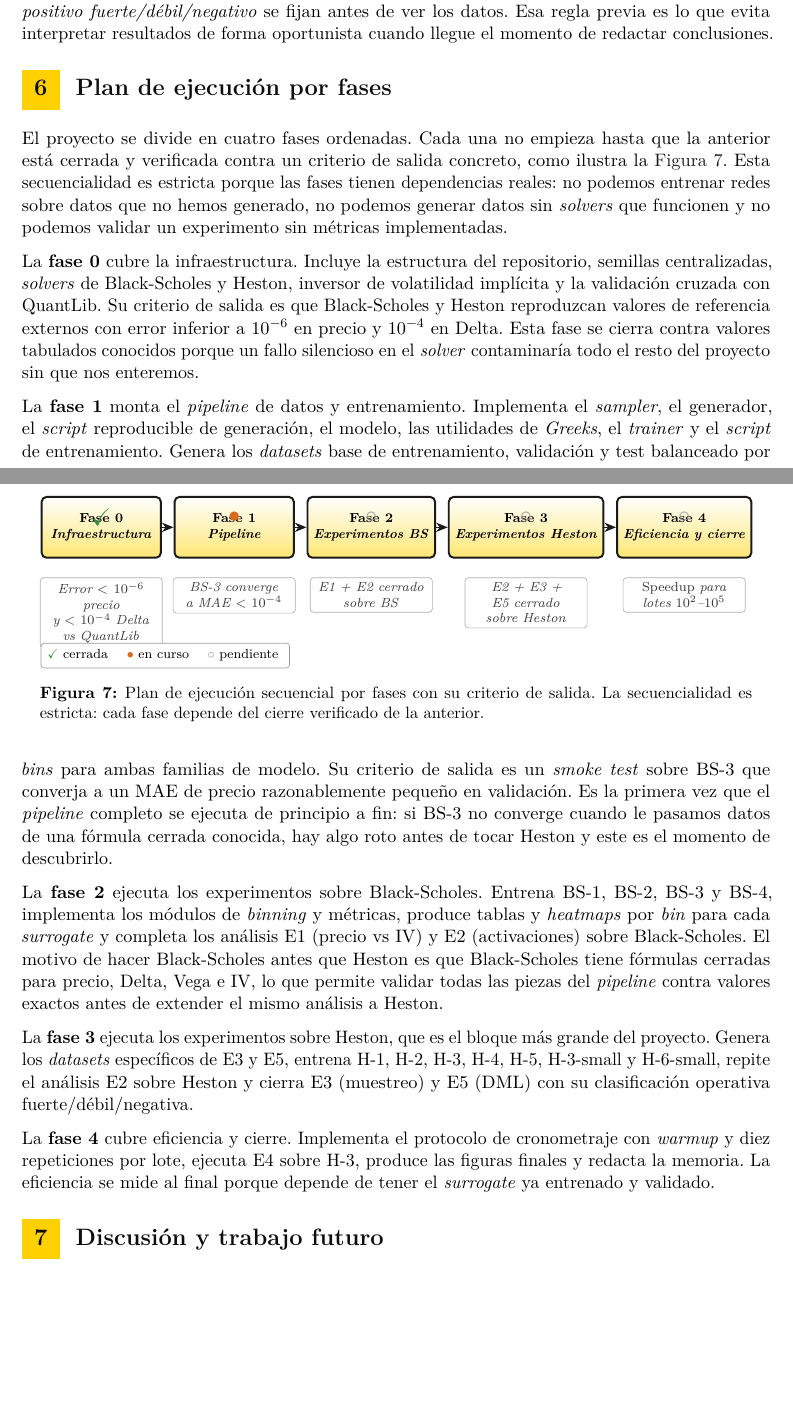
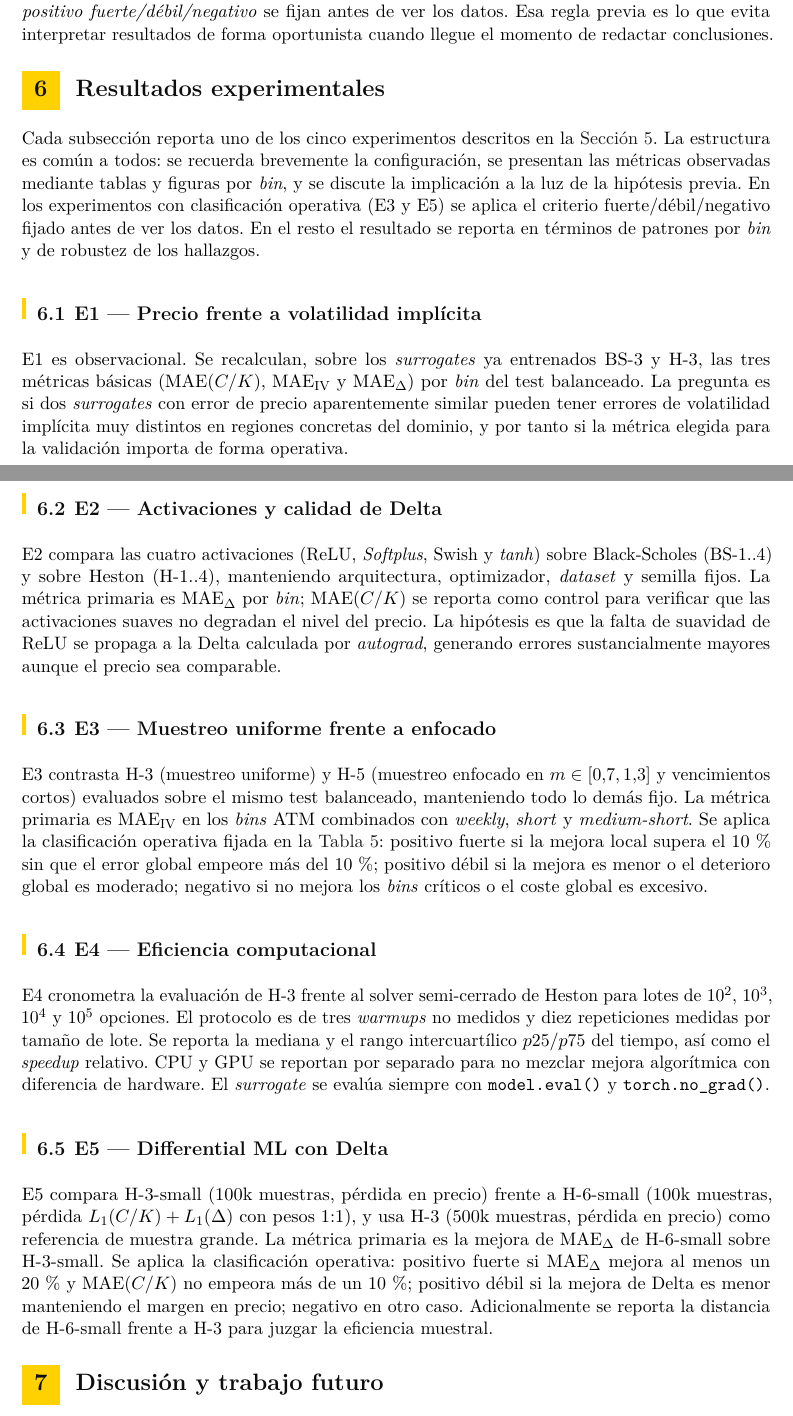
Before and after one commit to hectoorperezz/neural-option-pricing, a LaTeX document (docs/latex/paper.tex): two parts of pages 17 and 18 of 19 before the commit and two parts of pages 18 and 19 of 20 after it, joined at a grey line, cut so that both start at the same text, the shorter picture padded with empty space. Compiled offline with pdfLaTeX.

Commit message:
Sustituye el plan por fases por la sección de resultados experimentales
El "plan de ejecución por fases" era documentación interna que no tiene
sitio en un paper académico. Se elimina entero, junto con la figura
fig:phases del timeline.

En su lugar se monta la sección "Resultados experimentales" con cinco
subsecciones (una por experimento E1..E5). Cada subsección recuerda
brevemente la configuración del experimento, la métrica primaria y, en
los experimentos con clasificación operativa (E3 y E5), los umbrales
fuerte/débil/negativo. Cada subsección deja marcadores TODO en
comentarios LaTeX para tablas, figuras y discusión que se irán
redactando a medida que los entrenamientos correspondientes estén
disponibles.

Se actualizan también:
- el plan del documento en §1, que ya no menciona el sec:fases,
- el último párrafo de §7 (Discusión), que ya no habla de fases sino
  de la incorporación incremental a la sec:resultados.

Co-Authored-By: Claude Opus 4.7 (1M context) <noreply@anthropic.com>

```diff
--- a/docs/latex/paper.tex
+++ b/docs/latex/paper.tex
@@ -967,65 +967,51 @@ En E5 sí varía deliberadamente el tamaño del \emph{dataset} porque la pregunt
 Cada experimento se cierra con una comparación que cambia una sola dimensión relevante. Si se cambia activación, no se cambia \emph{dataset}. Si se cambia \emph{sampler}, no se cambia arquitectura. Si se cambia \emph{loss} en E5, se mantiene el mismo tamaño pequeño de \emph{dataset} para H-3-small y H-6-small. Para E3 y E5, en los que sí buscamos una clasificación operativa del resultado, los umbrales \emph{positivo fuerte/débil/negativo} se fijan antes de ver los datos. Esa regla previa es lo que evita interpretar resultados de forma oportunista cuando llegue el momento de redactar conclusiones.
 
 % =============================================================================
-\section{Plan de ejecución por fases}\label{sec:fases}
+\section{Resultados experimentales}\label{sec:resultados}
 % =============================================================================
 
-El proyecto se divide en cuatro fases ordenadas. Cada una no empieza hasta que la anterior está cerrada y verificada contra un criterio de salida concreto, como ilustra la \autoref{fig:phases}. Esta secuencialidad es estricta porque las fases tienen dependencias reales: no podemos entrenar redes sobre datos que no hemos generado, no podemos generar datos sin \emph{solvers} que funcionen y no podemos validar un experimento sin métricas implementadas.
+Cada subsección reporta uno de los cinco experimentos descritos en la \autoref{sec:experimentos}. La estructura es común a todos: se recuerda brevemente la configuración, se presentan las métricas observadas mediante tablas y figuras por \emph{bin}, y se discute la implicación a la luz de la hipótesis previa. En los experimentos con clasificación operativa (E3 y E5) se aplica el criterio fuerte/débil/negativo fijado antes de ver los datos. En el resto el resultado se reporta en términos de patrones por \emph{bin} y de robustez de los hallazgos.
 
-% --- FIGURA: timeline de fases ----------------------------------------------
-\begin{figure}[ht]
-\centering
-\begin{tikzpicture}[node distance=2.5mm, font=\scriptsize]
-  \node[phasebox] (p0) {Fase 0\\\emph{Infraestructura}};
-  \node[phasebox, right=of p0] (p1) {Fase 1\\\emph{Pipeline}};
-  \node[phasebox, right=of p1] (p2) {Fase 2\\\emph{Experimentos BS}};
-  \node[phasebox, right=of p2] (p3) {Fase 3\\\emph{Experimentos Heston}};
-  \node[phasebox, right=of p3] (p4) {Fase 4\\\emph{Eficiencia y cierre}};
+\subsection{E1 --- Precio frente a volatilidad implícita}\label{sec:res-e1}
 
-  \draw[pipearrow] (p0) -- (p1);
-  \draw[pipearrow] (p1) -- (p2);
-  \draw[pipearrow] (p2) -- (p3);
-  \draw[pipearrow] (p3) -- (p4);
+E1 es observacional. Se recalculan, sobre los \emph{surrogates} ya entrenados BS-3 y H-3, las tres métricas básicas ($\text{MAE}(C/K)$, $\text{MAE}_{\text{IV}}$ y $\text{MAE}_\Delta$) por \emph{bin} del test balanceado. La pregunta es si dos \emph{surrogates} con error de precio aparentemente similar pueden tener errores de volatilidad implícita muy distintos en regiones concretas del dominio, y por tanto si la métrica elegida para la validación importa de forma operativa.
 
-  % salidas
-  \node[notebox, below=4mm of p0, text width=2.4cm]
-    {Error $<10^{-6}$ precio\\ y $<10^{-4}$ Delta vs QuantLib};
-  \node[notebox, below=4mm of p1, text width=2.4cm]
-    {BS-3 converge a $\text{MAE}<10^{-4}$};
-  \node[notebox, below=4mm of p2, text width=2.4cm]
-    {E1 + E2 cerrado sobre BS};
-  \node[notebox, below=4mm of p3, text width=2.4cm]
-    {E2 + E3 + E5 cerrado sobre Heston};
-  \node[notebox, below=4mm of p4, text width=2.4cm]
-    {\emph{Speedup} para lotes $10^2$--$10^5$};
+% TODO: tabla por bin con MAE(C/K), MAE_IV, Vega/proxy, percentiles y tasa de fallos del inverter.
+% TODO: heatmaps 5x5 de MAE(C/K) y MAE_IV.
+% TODO: párrafo final con conclusión metodológica.
 
-  % phase status markers
-  \node[font=\Large, papergreen, anchor=center] at ([yshift=-0.45cm]p0.north) {\checkmark};
-  \node[font=\Large, paperorange, anchor=center] at ([yshift=-0.45cm]p1.north) {$\bullet$};
-  \node[font=\Large, papergrey!50, anchor=center] at ([yshift=-0.45cm]p2.north) {$\circ$};
-  \node[font=\Large, papergrey!50, anchor=center] at ([yshift=-0.45cm]p3.north) {$\circ$};
-  \node[font=\Large, papergrey!50, anchor=center] at ([yshift=-0.45cm]p4.north) {$\circ$};
+\subsection{E2 --- Activaciones y calidad de Delta}\label{sec:res-e2}
 
-  % legend
-  \node[legendbox, anchor=north west] at ([yshift=-1.8cm]p0.south west) {
-    \textcolor{papergreen}{\checkmark}\ cerrada \quad
-    \textcolor{paperorange}{$\bullet$}\ en curso \quad
-    \textcolor{papergrey!50}{$\circ$}\ pendiente
-  };
-\end{tikzpicture}
-\caption{Plan de ejecución secuencial por fases con su criterio de salida. La secuencialidad es estricta: cada fase depende del cierre verificado de la anterior.}
-\label{fig:phases}
-\end{figure}
+E2 compara las cuatro activaciones (ReLU, \emph{Softplus}, Swish y \emph{tanh}) sobre Black-Scholes (BS-1..4) y sobre Heston (H-1..4), manteniendo arquitectura, optimizador, \emph{dataset} y semilla fijos. La métrica primaria es $\text{MAE}_\Delta$ por \emph{bin}; $\text{MAE}(C/K)$ se reporta como control para verificar que las activaciones suaves no degradan el nivel del precio. La hipótesis es que la falta de suavidad de ReLU se propaga a la Delta calculada por \emph{autograd}, generando errores sustancialmente mayores aunque el precio sea comparable.
 
-La \textbf{fase 0} cubre la infraestructura. Incluye la estructura del repositorio, semillas centralizadas, \emph{solvers} de Black-Scholes y Heston, inversor de volatilidad implícita y la validación cruzada con QuantLib. Su criterio de salida es que Black-Scholes y Heston reproduzcan valores de referencia externos con error inferior a $10^{-6}$ en precio y $10^{-4}$ en Delta. Esta fase se cierra contra valores tabulados conocidos porque un fallo silencioso en el \emph{solver} contaminaría todo el resto del proyecto sin que nos enteremos.
+% TODO: tabla MAE_Delta por activación con percentiles 50/95/99 por bin.
+% TODO: tabla complementaria MAE(C/K) por activación.
+% TODO: figura con histogramas o boxplots de error de Delta agrupados por activación.
+% TODO: discusión sobre la robustez del patrón ReLU vs activaciones suaves entre BS y Heston.
 
-La \textbf{fase 1} monta el \emph{pipeline} de datos y entrenamiento. Implementa el \emph{sampler}, el generador, el \emph{script} reproducible de generación, el modelo, las utilidades de \emph{Greeks}, el \emph{trainer} y el \emph{script} de entrenamiento. Genera los \emph{datasets} base de entrenamiento, validación y test balanceado por \emph{bins} para ambas familias de modelo. Su criterio de salida es un \emph{smoke test} sobre BS-3 que converja a un MAE de precio razonablemente pequeño en validación. Es la primera vez que el \emph{pipeline} completo se ejecuta de principio a fin: si BS-3 no converge cuando le pasamos datos de una fórmula cerrada conocida, hay algo roto antes de tocar Heston y este es el momento de descubrirlo.
+\subsection{E3 --- Muestreo uniforme frente a enfocado}\label{sec:res-e3}
 
-La \textbf{fase 2} ejecuta los experimentos sobre Black-Scholes. Entrena BS-1, BS-2, BS-3 y BS-4, implementa los módulos de \emph{binning} y métricas, produce tablas y \emph{heatmaps} por \emph{bin} para cada \emph{surrogate} y completa los análisis E1 (precio vs IV) y E2 (activaciones) sobre Black-Scholes. El motivo de hacer Black-Scholes antes que Heston es que Black-Scholes tiene fórmulas cerradas para precio, Delta, Vega e IV, lo que permite validar todas las piezas del \emph{pipeline} contra valores exactos antes de extender el mismo análisis a Heston.
+E3 contrasta H-3 (muestreo uniforme) y H-5 (muestreo enfocado en $m \in [0.7, 1.3]$ y vencimientos cortos) evaluados sobre el mismo test balanceado, manteniendo todo lo demás fijo. La métrica primaria es $\text{MAE}_{\text{IV}}$ en los \emph{bins} ATM combinados con \emph{weekly}, \emph{short} y \emph{medium-short}. Se aplica la clasificación operativa fijada en la \autoref{tab:metricas}: positivo fuerte si la mejora local supera el 10\,\% sin que el error global empeore más del 10\,\%; positivo débil si la mejora es menor o el deterioro global es moderado; negativo si no mejora los \emph{bins} críticos o el coste global es excesivo.
 
-La \textbf{fase 3} ejecuta los experimentos sobre Heston, que es el bloque más grande del proyecto. Genera los \emph{datasets} específicos de E3 y E5, entrena H-1, H-2, H-3, H-4, H-5, H-3-small y H-6-small, repite el análisis E2 sobre Heston y cierra E3 (muestreo) y E5 (DML) con su clasificación operativa fuerte/débil/negativa.
+% TODO: tabla H-3 vs H-5 con MAE_IV y MAE(C/K) por bin, destacando los bins críticos.
+% TODO: figura heatmap diferencia H-5 - H-3 por bin.
+% TODO: clasificación final del resultado.
 
-La \textbf{fase 4} cubre eficiencia y cierre. Implementa el protocolo de cronometraje con \emph{warmup} y diez repeticiones por lote, ejecuta E4 sobre H-3, produce las figuras finales y redacta la memoria. La eficiencia se mide al final porque depende de tener el \emph{surrogate} ya entrenado y validado.
+\subsection{E4 --- Eficiencia computacional}\label{sec:res-e4}
+
+E4 cronometra la evaluación de H-3 frente al solver semi-cerrado de Heston para lotes de $10^2$, $10^3$, $10^4$ y $10^5$ opciones. El protocolo es de tres \emph{warmups} no medidos y diez repeticiones medidas por tamaño de lote. Se reporta la mediana y el rango intercuartílico $p25/p75$ del tiempo, así como el \emph{speedup} relativo. CPU y GPU se reportan por separado para no mezclar mejora algorítmica con diferencia de hardware. El \emph{surrogate} se evalúa siempre con \texttt{model.eval()} y \texttt{torch.no\_grad()}.
+
+% TODO: tabla con tiempos medianos del solver y del surrogate por tamaño de lote.
+% TODO: curva log-log de tiempo vs tamaño de lote y curva de speedup correspondiente.
+% TODO: discusión sobre el régimen en que la mejora se hace significativa.
+
+\subsection{E5 --- Differential ML con Delta}\label{sec:res-e5}
+
+E5 compara H-3-small (100k muestras, pérdida en precio) frente a H-6-small (100k muestras, pérdida $L_1(C/K) + L_1(\Delta)$ con pesos 1:1), y usa H-3 (500k muestras, pérdida en precio) como referencia de muestra grande. La métrica primaria es la mejora de $\text{MAE}_\Delta$ de H-6-small sobre H-3-small. Se aplica la clasificación operativa: positivo fuerte si $\text{MAE}_\Delta$ mejora al menos un 20\,\% y $\text{MAE}(C/K)$ no empeora más de un 10\,\%; positivo débil si la mejora de Delta es menor manteniendo el margen en precio; negativo en otro caso. Adicionalmente se reporta la distancia de H-6-small frente a H-3 para juzgar la eficiencia muestral.
+
+% TODO: tabla con MAE(C/K) y MAE_Delta para H-3-small, H-6-small y H-3 por bin.
+% TODO: figura de comparación de Deltas en cortes representativos del dominio.
+% TODO: clasificación final y discusión sobre eficiencia muestral.
 
 % =============================================================================
 \section{Discusión y trabajo futuro}\label{sec:discusion}
```
Also changed, not shown: docs/latex/paper.pdf, docs/latex/paper.tex (4 more changed lines).
